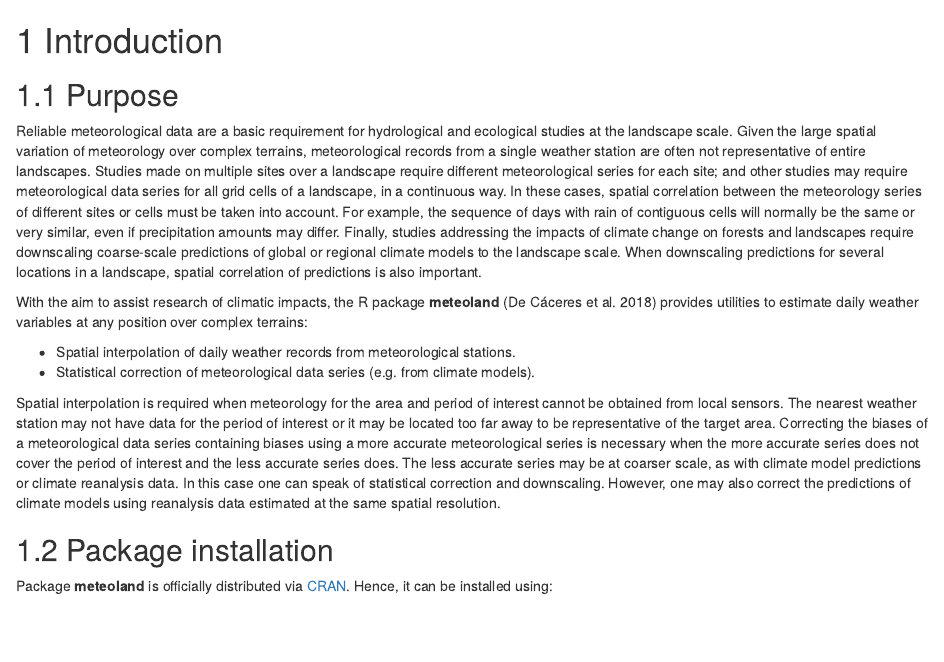
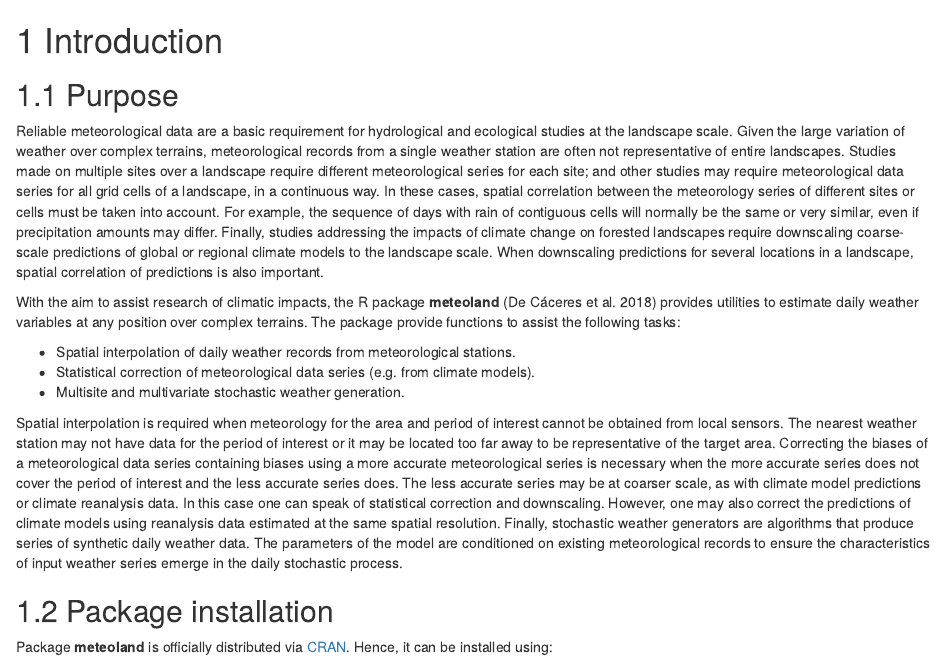
Before and after one commit to emf-creaf/meteolandbook, an R Markdown document (01-Introduction.Rmd): the page in a window 1100 px wide, from its top. Rendered offline with R 4.5, knitr and Pandoc, with nearby package versions; drawn as R Markdown's standard HTML page in place of the format the file asks for.

Commit message:
new book section

```diff
--- a/01-Introduction.Rmd
+++ b/01-Introduction.Rmd
@@ -1,14 +1,15 @@
 # Introduction {#intro}
 
 ## Purpose
-Reliable meteorological data are a basic requirement for hydrological and ecological studies at the landscape scale. Given the large spatial variation of meteorology over complex terrains, meteorological records from a single weather station are often not representative of entire landscapes. Studies made on multiple sites over a landscape require different meteorological series for each site; and other studies may require meteorological data series for all grid cells of a landscape, in a continuous way. In these cases, spatial correlation between the meteorology series of different sites or cells must be taken into account. For example, the sequence of days with rain of contiguous cells will normally be the same or very similar, even if precipitation amounts may differ. Finally, studies addressing the impacts of climate change on forests and landscapes require downscaling coarse-scale predictions  of global or regional climate models to the landscape scale. When downscaling predictions for several locations in a landscape, spatial correlation of predictions is also important.
+Reliable meteorological data are a basic requirement for hydrological and ecological studies at the landscape scale. Given the large variation of weather over complex terrains, meteorological records from a single weather station are often not representative of entire landscapes. Studies made on multiple sites over a landscape require different meteorological series for each site; and other studies may require meteorological data series for all grid cells of a landscape, in a continuous way. In these cases, spatial correlation between the meteorology series of different sites or cells must be taken into account. For example, the sequence of days with rain of contiguous cells will normally be the same or very similar, even if precipitation amounts may differ. Finally, studies addressing the impacts of climate change on forested landscapes require downscaling coarse-scale predictions  of global or regional climate models to the landscape scale. When downscaling predictions for several locations in a landscape, spatial correlation of predictions is also important.
 
-With the aim to assist research of climatic impacts, the R package **meteoland** [@DeCaceres2018] provides utilities to estimate daily weather variables at any position over complex terrains:
+With the aim to assist research of climatic impacts, the R package **meteoland** [@DeCaceres2018] provides utilities to estimate daily weather variables at any position over complex terrains. The package provide functions to assist the following tasks:
 
 + Spatial interpolation of daily weather records from meteorological stations.
 + Statistical correction of meteorological data series (e.g. from climate models).
++ Multisite and multivariate stochastic weather generation.
 
-Spatial interpolation is required when meteorology for the area and period of interest cannot be obtained from local sensors. The nearest weather station may not have data for the period of interest or it may be located too far away to be representative of the target area. Correcting the biases of a meteorological data series containing biases using a more accurate meteorological series is necessary when the more accurate series does not cover the period of interest and the less accurate series does. The less accurate series may be at coarser scale, as with climate model predictions or climate reanalysis data. In this case one can speak of statistical correction and downscaling. However, one may also correct the predictions of climate models using reanalysis data estimated at the same spatial resolution.
+Spatial interpolation is required when meteorology for the area and period of interest cannot be obtained from local sensors. The nearest weather station may not have data for the period of interest or it may be located too far away to be representative of the target area. Correcting the biases of a meteorological data series containing biases using a more accurate meteorological series is necessary when the more accurate series does not cover the period of interest and the less accurate series does. The less accurate series may be at coarser scale, as with climate model predictions or climate reanalysis data. In this case one can speak of statistical correction and downscaling. However, one may also correct the predictions of climate models using reanalysis data estimated at the same spatial resolution. Finally, stochastic weather generators are algorithms that produce series of synthetic daily weather data. The parameters of the model are conditioned on existing meteorological records to ensure the characteristics of input weather series emerge in the daily stochastic process.
 
 
 ## Package installation
```
Also changed, not shown: 07-WeatherGeneration.Rmd (added, +1 -0 lines), 08-Miscellaneous.Rmd (renamed from 07-Miscellaneous.Rmd).
